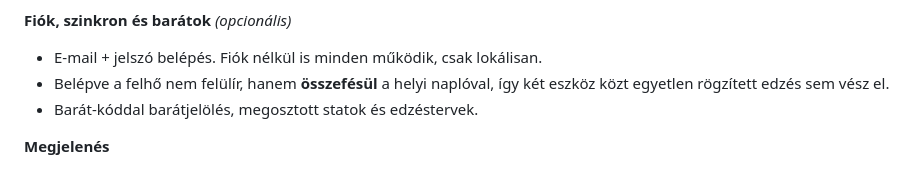
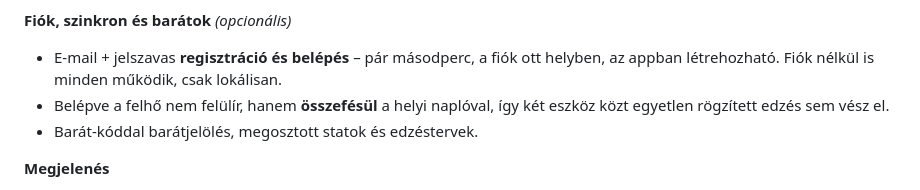
Before and after one commit to Albi012/spartaiak, a Markdown page: README.md, the part around the change. Drawn GitHub-style.

Commit message:
docs: README – regisztráció említése a fiók-résznél
Co-Authored-By: Claude Opus 4.8 <noreply@anthropic.com>
Claude-Session: https://claude.ai/code/session_01UnPYUTzeHHVexxSzwsizpS

```diff
--- a/README.md
+++ b/README.md
@@ -55,7 +55,9 @@ több eszköz közt szinkronizál.
   amit el lehet küldeni egy (AI-)edzőnek.
 
 **Fiók, szinkron és barátok** *(opcionális)*
-- E-mail + jelszó belépés. Fiók nélkül is minden működik, csak lokálisan.
+- E-mail + jelszavas **regisztráció és belépés** – pár másodperc, a fiók
+  ott helyben, az appban létrehozható. Fiók nélkül is minden működik, csak
+  lokálisan.
 - Belépve a felhő nem felülír, hanem **összefésül** a helyi naplóval, így
   két eszköz közt egyetlen rögzített edzés sem vész el.
 - Barát-kóddal barátjelölés, megosztott statok és edzéstervek.
```
